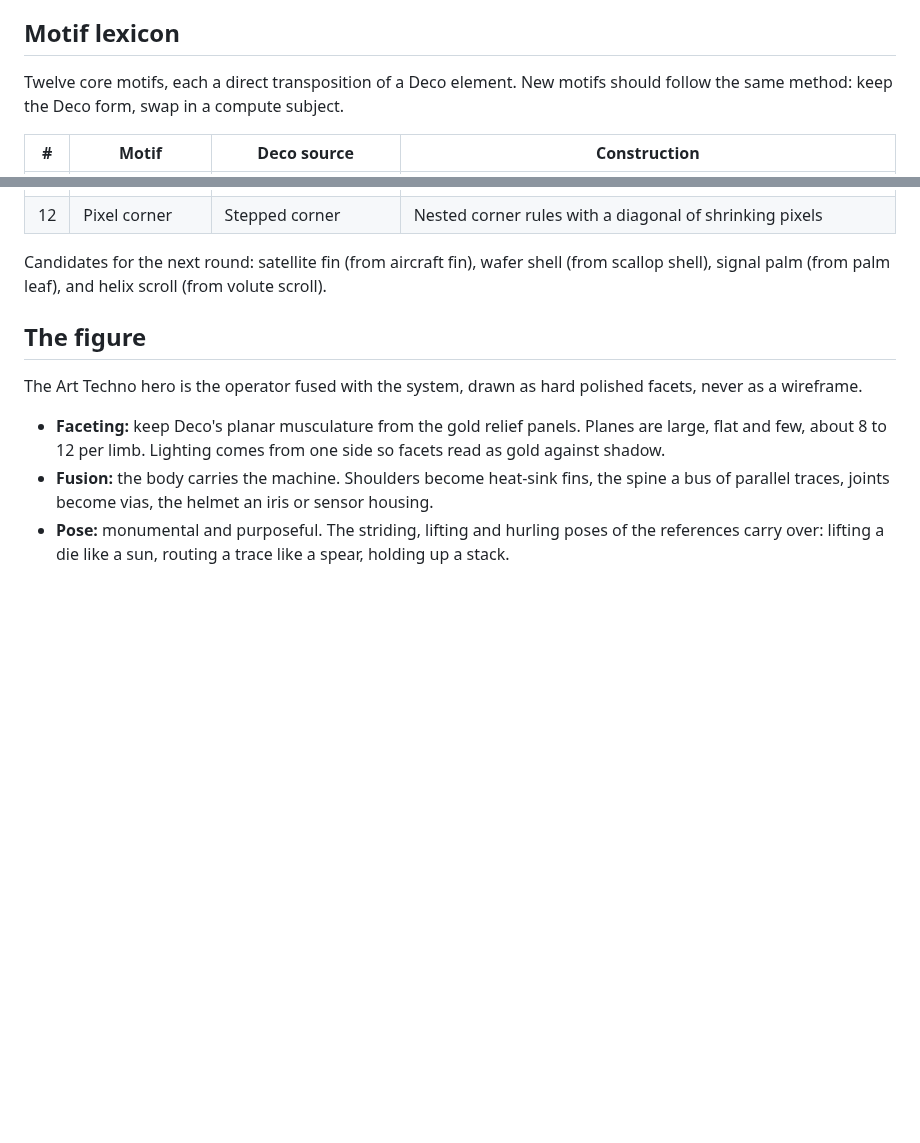
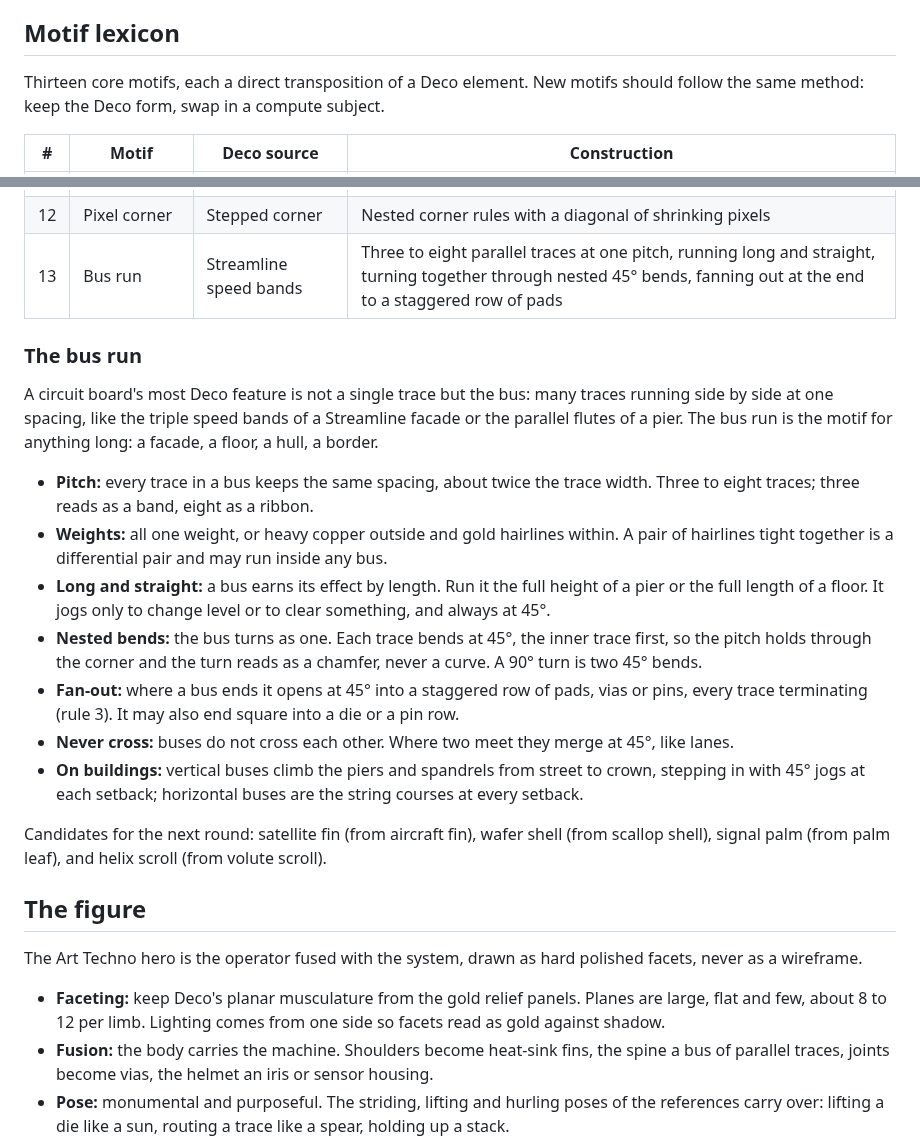
Before and after one commit to Flux-Frontiers/art_techno, a Markdown page: docs/STYLE.md, 2 parts joined by grey strips. Rendered like a GitHub page; blank space fills up the shorter version.

```diff
--- a/docs/STYLE.md
+++ b/docs/STYLE.md
@@ -93,7 +93,7 @@ Materials translate one for one:
 
 ## Motif lexicon
 
-Twelve core motifs, each a direct transposition of a Deco element. New motifs should follow the same method: keep the Deco form, swap in a compute subject.
+Thirteen core motifs, each a direct transposition of a Deco element. New motifs should follow the same method: keep the Deco form, swap in a compute subject.
 
 | # | Motif | Deco source | Construction |
 | --- | --- | --- | --- |
@@ -109,6 +109,28 @@ Twelve core motifs, each a direct transposition of a Deco element. New motifs sh
 | 10 | Fiber fountain | Frozen fountain | Arcs spraying from a stepped base, each fiber ending in a gold point |
 | 11 | Graph fan | Half-fan | Edges radiating from a root node to two arcs of nodes, cross-linked |
 | 12 | Pixel corner | Stepped corner | Nested corner rules with a diagonal of shrinking pixels |
+| 13 | Bus run | Streamline speed bands | Three to eight parallel traces at one pitch, running long and straight, turning together through nested 45° bends, fanning out at the end to a staggered row of pads |
+
+### The bus run
+
+A circuit board's most Deco feature is not a single trace but the bus: many traces running side by
+side at one spacing, like the triple speed bands of a Streamline facade or the parallel flutes of a
+pier. The bus run is the motif for anything long: a facade, a floor, a hull, a border.
+
+- **Pitch:** every trace in a bus keeps the same spacing, about twice the trace width. Three to
+  eight traces; three reads as a band, eight as a ribbon.
+- **Weights:** all one weight, or heavy copper outside and gold hairlines within. A pair of
+  hairlines tight together is a differential pair and may run inside any bus.
+- **Long and straight:** a bus earns its effect by length. Run it the full height of a pier or the
+  full length of a floor. It jogs only to change level or to clear something, and always at 45°.
+- **Nested bends:** the bus turns as one. Each trace bends at 45°, the inner trace first, so the
+  pitch holds through the corner and the turn reads as a chamfer, never a curve. A 90° turn is two
+  45° bends.
+- **Fan-out:** where a bus ends it opens at 45° into a staggered row of pads, vias or pins, every
+  trace terminating (rule 3). It may also end square into a die or a pin row.
+- **Never cross:** buses do not cross each other. Where two meet they merge at 45°, like lanes.
+- **On buildings:** vertical buses climb the piers and spandrels from street to crown, stepping in
+  with 45° jogs at each setback; horizontal buses are the string courses at every setback.
 
 Candidates for the next round: satellite fin (from aircraft fin), wafer shell (from scallop shell), signal palm (from palm leaf), and helix scroll (from volute scroll).
 
```
Also changed, not shown: docs/README.md (+10 -0 lines), docs/designs/motif-bus-run.png (added), 2 other files.
